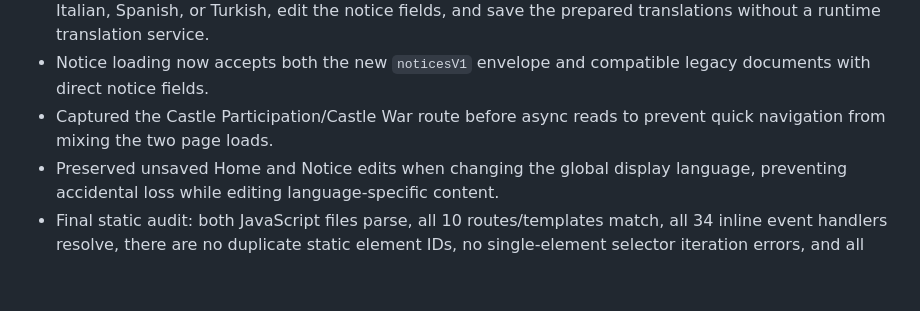
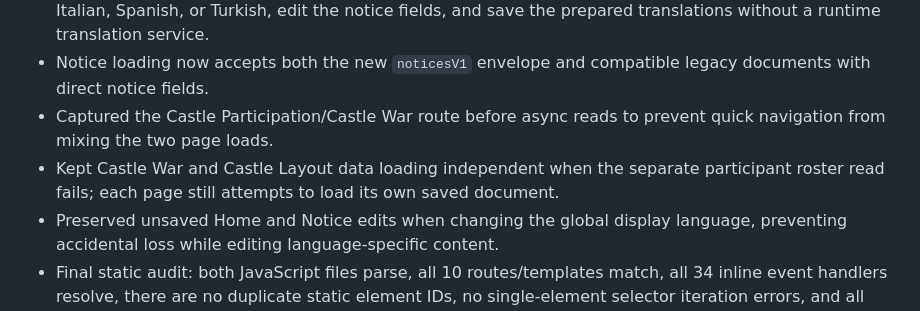
Before and after one commit to KOR1816/KOR1816, a Markdown page: rebuild/README.md, the part around the change. GitHub-like rendering; blank space fills up the shorter version.

Commit message:
Document independent Castle data loading fallback

```diff
--- a/rebuild/README.md
+++ b/rebuild/README.md
@@ -34,6 +34,7 @@ This folder is an isolated development scaffold. It is not deployed and is not y
 - Added an admin-only notice translation editor: select Korean, English, Japanese, Chinese, German, Italian, Spanish, or Turkish, edit the notice fields, and save the prepared translations without a runtime translation service.
 - Notice loading now accepts both the new `noticesV1` envelope and compatible legacy documents with direct notice fields.
 - Captured the Castle Participation/Castle War route before async reads to prevent quick navigation from mixing the two page loads.
+- Kept Castle War and Castle Layout data loading independent when the separate participant roster read fails; each page still attempts to load its own saved document.
 - Preserved unsaved Home and Notice edits when changing the global display language, preventing accidental loss while editing language-specific content.
 - Final static audit: both JavaScript files parse, all 10 routes/templates match, all 34 inline event handlers resolve, there are no duplicate static element IDs, no single-element selector iteration errors, and all writes use unique rebuild document IDs.
 - Re-ran static syntax checks for `app.js` and `page-content.js`; both parse successfully, all ten route IDs have templates, new document IDs are unique, and the selector-iteration scan is clean.
```
